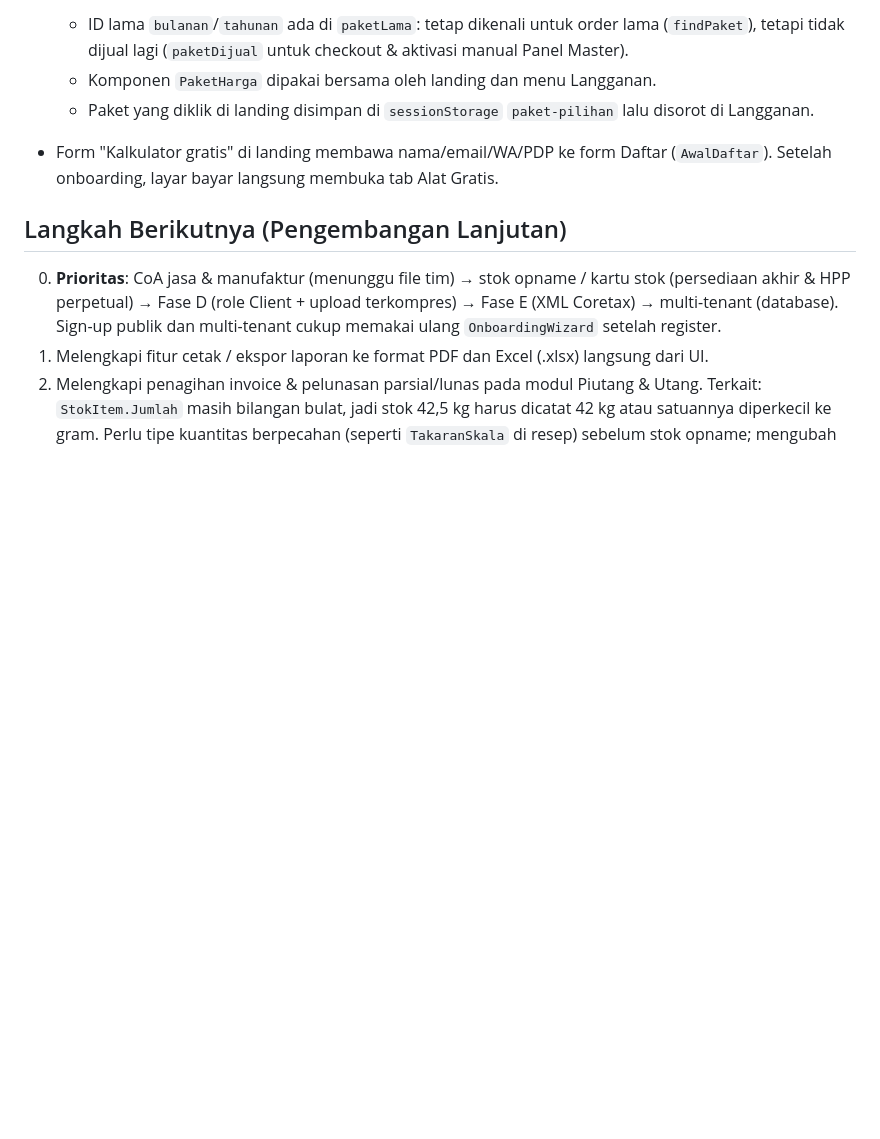
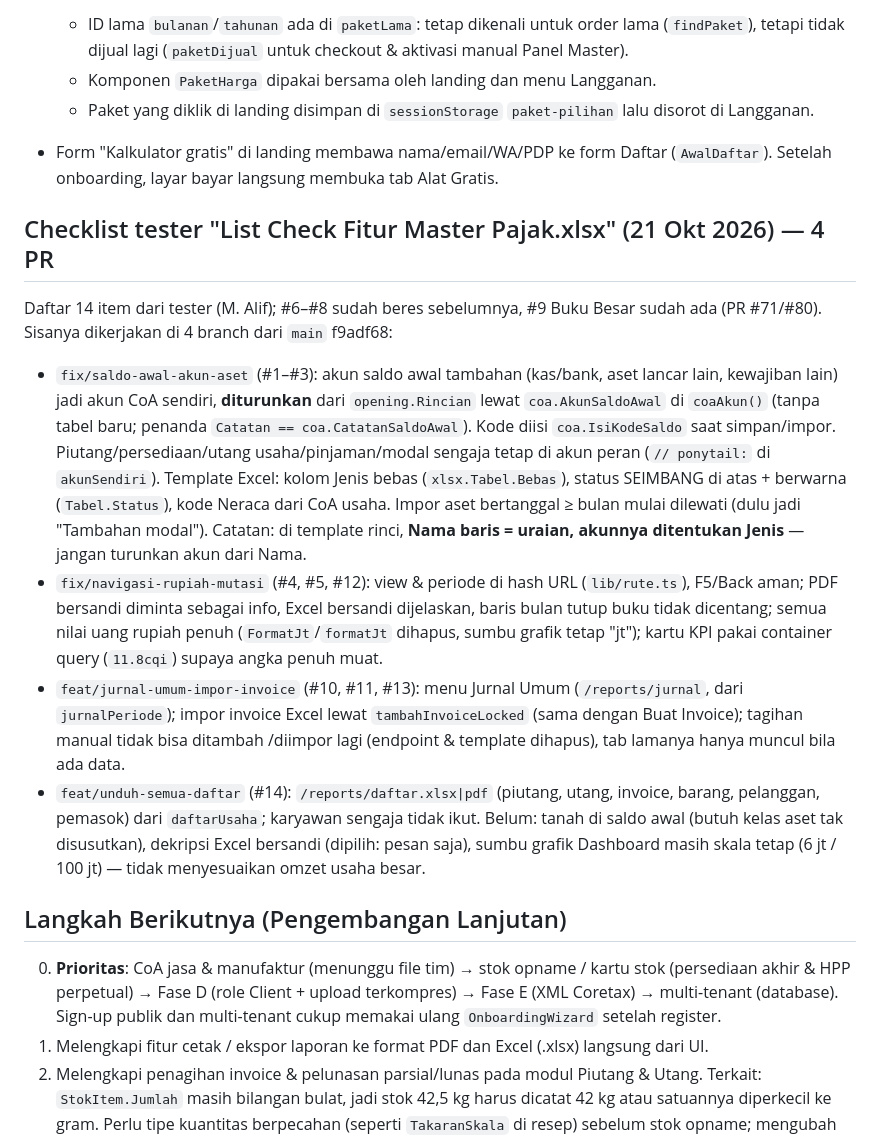
Before and after one commit to reyfuu/jurnal, a Markdown page: HANDOFF.md, the part around the change. Drawn GitHub-style; blank space fills up the shorter version.

Commit message:
docs(handoff): catat pengerjaan checklist tester 21 Okt 2026 (4 PR) dan sisa pekerjaannya

```diff
--- a/HANDOFF.md
+++ b/HANDOFF.md
@@ -911,6 +911,28 @@ https://claude.ai/artifact/DJrwkmmPtka6oDozJBjUHq (tahap 2–4 di sana belum dib
 - Form "Kalkulator gratis" di landing membawa nama/email/WA/PDP ke form Daftar (`AwalDaftar`). Setelah onboarding,
   layar bayar langsung membuka tab Alat Gratis.
 
+## Checklist tester "List Check Fitur Master Pajak.xlsx" (21 Okt 2026) — 4 PR
+Daftar 14 item dari tester (M. Alif); #6–#8 sudah beres sebelumnya, #9 Buku Besar sudah ada (PR #71/#80).
+Sisanya dikerjakan di 4 branch dari `main` f9adf68:
+- `fix/saldo-awal-akun-aset` (#1–#3): akun saldo awal tambahan (kas/bank, aset lancar lain, kewajiban lain)
+  jadi akun CoA sendiri, **diturunkan** dari `opening.Rincian` lewat `coa.AkunSaldoAwal` di `coaAkun()` (tanpa
+  tabel baru; penanda `Catatan == coa.CatatanSaldoAwal`). Kode diisi `coa.IsiKodeSaldo` saat simpan/impor.
+  Piutang/persediaan/utang usaha/pinjaman/modal sengaja tetap di akun peran (`// ponytail:` di `akunSendiri`).
+  Template Excel: kolom Jenis bebas (`xlsx.Tabel.Bebas`), status SEIMBANG di atas + berwarna (`Tabel.Status`),
+  kode Neraca dari CoA usaha. Impor aset bertanggal ≥ bulan mulai dilewati (dulu jadi "Tambahan modal").
+  Catatan: di template rinci, **Nama baris = uraian, akunnya ditentukan Jenis** — jangan turunkan akun dari Nama.
+- `fix/navigasi-rupiah-mutasi` (#4, #5, #12): view & periode di hash URL (`lib/rute.ts`), F5/Back aman;
+  PDF bersandi diminta sebagai info, Excel bersandi dijelaskan, baris bulan tutup buku tidak dicentang;
+  semua nilai uang rupiah penuh (`FormatJt`/`formatJt` dihapus, sumbu grafik tetap "jt"); kartu KPI pakai
+  container query (`11.8cqi`) supaya angka penuh muat.
+- `feat/jurnal-umum-impor-invoice` (#10, #11, #13): menu Jurnal Umum (`/reports/jurnal`, dari `jurnalPeriode`);
+  impor invoice Excel lewat `tambahInvoiceLocked` (sama dengan Buat Invoice); tagihan manual tidak bisa ditambah
+  /diimpor lagi (endpoint & template dihapus), tab lamanya hanya muncul bila ada data.
+- `feat/unduh-semua-daftar` (#14): `/reports/daftar.xlsx|pdf` (piutang, utang, invoice, barang, pelanggan,
+  pemasok) dari `daftarUsaha`; karyawan sengaja tidak ikut.
+Belum: tanah di saldo awal (butuh kelas aset tak disusutkan), dekripsi Excel bersandi (dipilih: pesan saja),
+sumbu grafik Dashboard masih skala tetap (6 jt / 100 jt) — tidak menyesuaikan omzet usaha besar.
+
 ## Langkah Berikutnya (Pengembangan Lanjutan)
 
 
```
